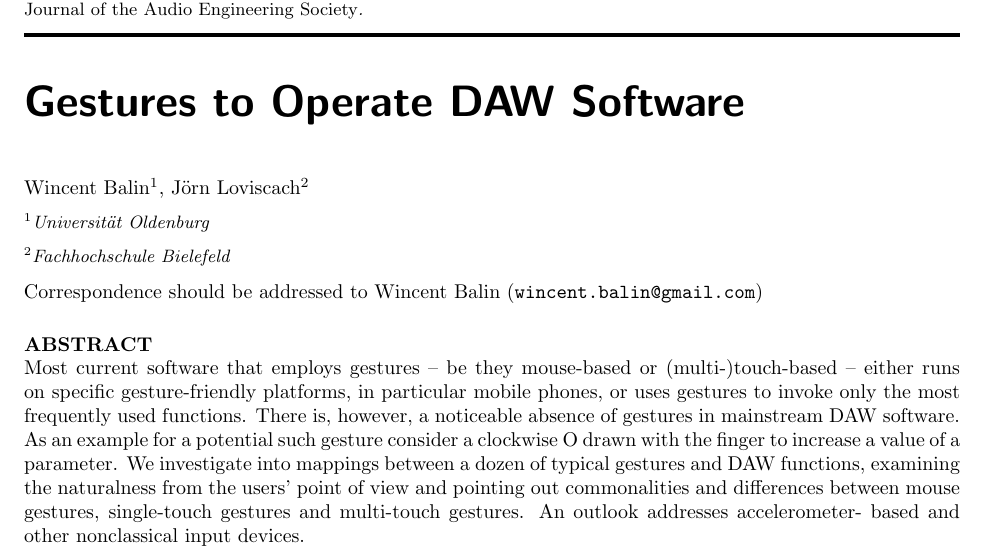
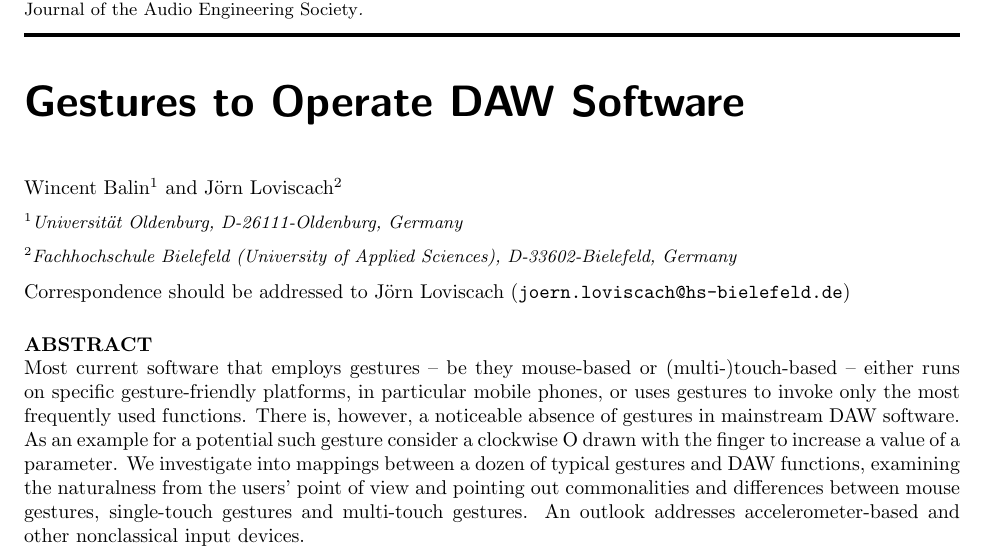
Before and after one commit to pinheadg/FutureInterfaces4ComputerAudio, a LaTeX document (doc/en/PaperAES130/GesturesInDAW.tex): part of the page, cut so that both start at the same text. Compiled offline with pdfLaTeX; a missing font is replaced by an installed copy or a similar font.

Commit message:
Corrected affiliations and minor typos

```diff
--- a/doc/en/PaperAES130/GesturesInDAW.tex
+++ b/doc/en/PaperAES130/GesturesInDAW.tex
@@ -2,14 +2,14 @@
 
 \usepackage[utf8]{inputenc}
 
-\authors{Wincent Balin\aff{1},
+\authors{Wincent Balin\aff{1} and
          Jörn Loviscach\aff{2}}
-\affiliation[1]{Universität Oldenburg}
-\affiliation[2]{Fachhochschule Bielefeld}
+\affiliation[1]{Universität Oldenburg, D-26111-Oldenburg, Germany}
+\affiliation[2]{Fachhochschule Bielefeld (University of Applied Sciences), D-33602-Bielefeld, Germany}
 \title{Gestures to Operate DAW Software}
 
 \lastnames{Balin, Loviscach}
-\correspondence{Wincent Balin}{wincent.balin@gmail.com}
+\correspondence{Jörn Loviscach}{joern.loviscach@hs-bielefeld.de}
 
 \begin{abstract}
 Most current software that employs gestures -- be they mouse-based or (multi-)touch-based --
```
Also changed, not shown: doc/en/PaperAES130/GesturesInDAW.tex (4 more changed lines).
